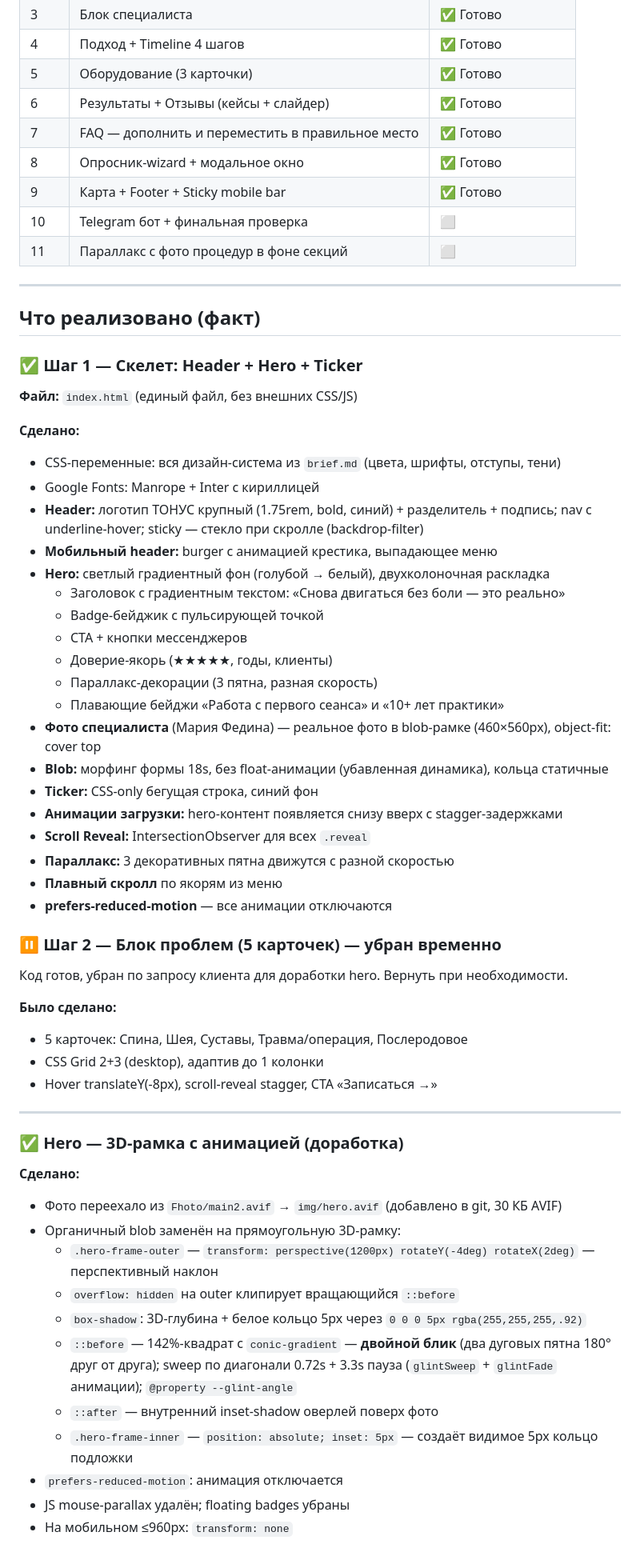
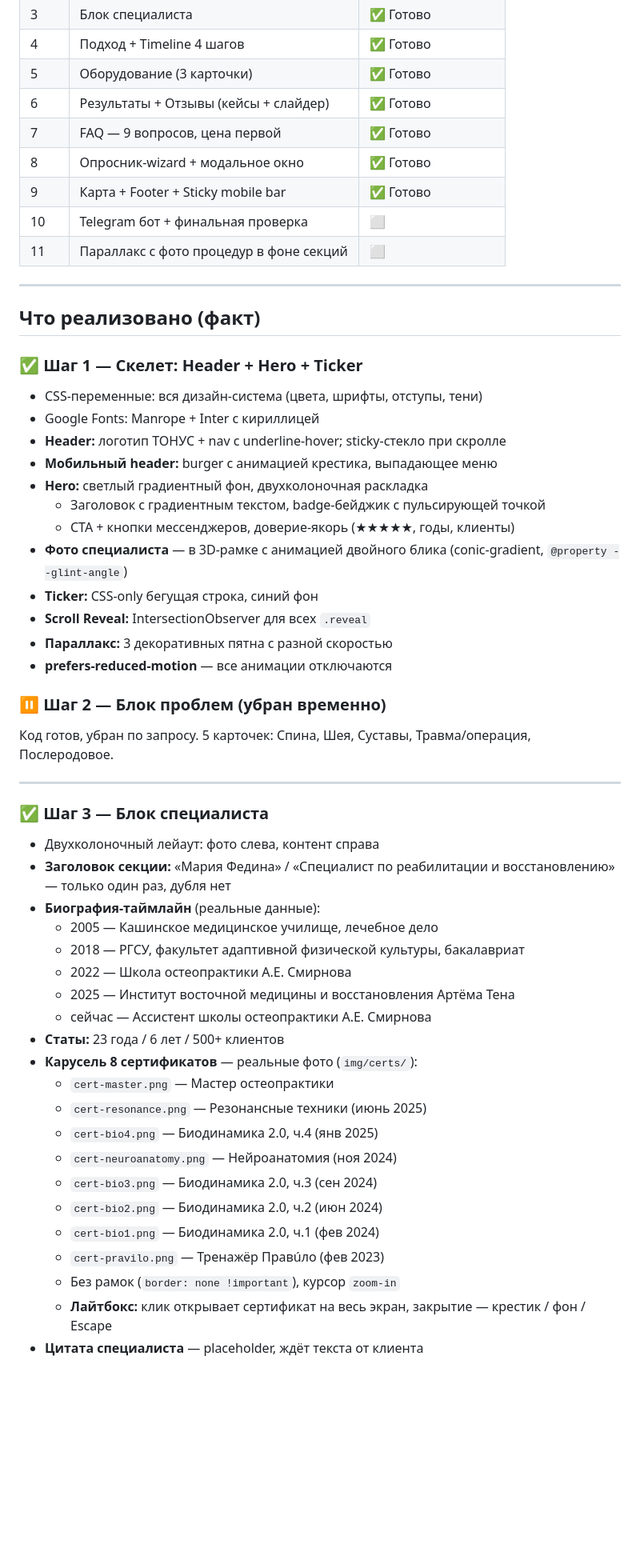
Before and after one commit to AbramovDmt/site-tonus, a Markdown page: plan.md, the part around one of its changes. Shown at 80% size. Rendered like a GitHub page; blank space fills up the shorter version.

```diff
--- a/plan.md
+++ b/plan.md
@@ -15,7 +15,7 @@
 | 4 | Подход + Timeline 4 шагов | ✅ Готово |
 | 5 | Оборудование (3 карточки) | ✅ Готово |
 | 6 | Результаты + Отзывы (кейсы + слайдер) | ✅ Готово |
-| 7 | FAQ — дополнить и переместить в правильное место | ✅ Готово |
+| 7 | FAQ — 9 вопросов, цена первой | ✅ Готово |
 | 8 | Опросник-wizard + модальное окно | ✅ Готово |
 | 9 | Карта + Footer + Sticky mobile bar | ✅ Готово |
 | 10 | Telegram бот + финальная проверка | ⬜ |
@@ -27,51 +27,46 @@
 
 ### ✅ Шаг 1 — Скелет: Header + Hero + Ticker
 
-**Файл:** `index.html` (единый файл, без внешних CSS/JS)
-
-**Сделано:**
-- CSS-переменные: вся дизайн-система из `brief.md` (цвета, шрифты, отступы, тени)
+- CSS-переменные: вся дизайн-система (цвета, шрифты, отступы, тени)
 - Google Fonts: Manrope + Inter с кириллицей
-- **Header:** логотип ТОНУС крупный (1.75rem, bold, синий) + разделитель + подпись; nav с underline-hover; sticky — стекло при скролле (backdrop-filter)
+- **Header:** логотип ТОНУС + nav с underline-hover; sticky-стекло при скролле
 - **Мобильный header:** burger с анимацией крестика, выпадающее меню
-- **Hero:** светлый градиентный фон (голубой → белый), двухколоночная раскладка
-  - Заголовок с градиентным текстом: «Снова двигаться без боли — это реально»
-  - Badge-бейджик с пульсирующей точкой
-  - CTA + кнопки мессенджеров
-  - Доверие-якорь (★★★★★, годы, клиенты)
-  - Параллакс-декорации (3 пятна, разная скорость)
-  - Плавающие бейджи «Работа с первого сеанса» и «10+ лет практики»
-- **Фото специалиста** (Мария Федина) — реальное фото в blob-рамке (460×560px), object-fit: cover top
-- **Blob:** морфинг формы 18s, без float-анимации (убавленная динамика), кольца статичные
+- **Hero:** светлый градиентный фон, двухколоночная раскладка
+  - Заголовок с градиентным текстом, badge-бейджик с пульсирующей точкой
+  - CTA + кнопки мессенджеров, доверие-якорь (★★★★★, годы, клиенты)
+- **Фото специалиста** — в 3D-рамке с анимацией двойного блика (conic-gradient, `@property --glint-angle`)
 - **Ticker:** CSS-only бегущая строка, синий фон
-- **Анимации загрузки:** hero-контент появляется снизу вверх с stagger-задержками
 - **Scroll Reveal:** IntersectionObserver для всех `.reveal`
-- **Параллакс:** 3 декоративных пятна движутся с разной скоростью
-- **Плавный скролл** по якорям из меню
+- **Параллакс:** 3 декоративных пятна с разной скоростью
 - **prefers-reduced-motion** — все анимации отключаются
 
-### ⏸ Шаг 2 — Блок проблем (5 карточек) — убран временно
+### ⏸ Шаг 2 — Блок проблем (убран временно)
 
-Код готов, убран по запросу клиента для доработки hero. Вернуть при необходимости.
-
-**Было сделано:**
-- 5 карточек: Спина, Шея, Суставы, Травма/операция, Послеродовое
-- CSS Grid 2+3 (desktop), адаптив до 1 колонки
-- Hover translateY(-8px), scroll-reveal stagger, CTA «Записаться →»
+Код готов, убран по запросу. 5 карточек: Спина, Шея, Суставы, Травма/операция, Послеродовое.
 
 ---
 
-### ✅ Hero — 3D-рамка с анимацией (доработка)
+### ✅ Шаг 3 — Блок специалиста
 
-**Сделано:**
-- Фото переехало из `Fhoto/main2.avif` → `img/hero.avif` (добавлено в git, 30 КБ AVIF)
-- Органичный blob заменён на прямоугольную 3D-рамку:
-  - `.hero-frame-outer` — `transform: perspective(1200px) rotateY(-4deg) rotateX(2deg)` — перспективный наклон
-  - `overflow: hidden` на outer клипирует вращающийся `::before`
-  - `box-shadow`: 3D-глубина + белое кольцо 5px через `0 0 0 5px rgba(255,255,255,.92)`
-  - `::before` — 142%-квадрат с `conic-gradient` — **двойной блик** (два дуговых пятна 180° друг от друга); sweep по диагонали 0.72s + 3.3s пауза (`glintSweep` + `glintFade` анимации); `@property --glint-angle`
-  - `::after` — внутренний inset-shadow оверлей поверх фото
-  - `.hero-frame-inner` — `position: absolute; inset: 5px` — создаёт видимое 5px кольцо подложки
-- `prefers-reduced-motion`: анимация отключается
-- JS mouse-parallax удалён; floating badges убраны
-- На мобильном ≤960px: `transform: none`
+- Двухколоночный лейаут: фото слева, контент справа
+- **Заголовок секции:** «Мария Федина» / «Специалист по реабилитации и восстановлению» — только один раз, дубля нет
+- **Биография-таймлайн** (реальные данные):
+  - 2005 — Кашинское медицинское училище, лечебное дело
+  - 2018 — РГСУ, факультет адаптивной физической культуры, бакалавриат
+  - 2022 — Школа остеопрактики А.Е. Смирнова
+  - 2025 — Институт восточной медицины и восстановления Артёма Тена
+  - сейчас — Ассистент школы остеопрактики А.Е. Смирнова
+- **Статы:** 23 года / 6 лет / 500+ клиентов
+- **Карусель 8 сертификатов** — реальные фото (`img/certs/`):
+  - `cert-master.png` — Мастер остеопрактики
+  - `cert-resonance.png` — Резонансные техники (июнь 2025)
+  - `cert-bio4.png` — Биодинамика 2.0, ч.4 (янв 2025)
+  - `cert-neuroanatomy.png` — Нейроанатомия (ноя 2024)
+  - `cert-bio3.png` — Биодинамика 2.0, ч.3 (сен 2024)
+  - `cert-bio2.png` — Биодинамика 2.0, ч.2 (июн 2024)
+  - `cert-bio1.png` — Биодинамика 2.0, ч.1 (фев 2024)
+  - `cert-pravilo.png` — Тренажёр Правúло (фев 2023)
+  - Без рамок (`border: none !important`), курсор `zoom-in`
+  - **Лайтбокс:** клик открывает сертификат на весь экран, закрытие — крестик / фон / Escape
+- **Цитата специалиста** — placeholder, ждёт текста от клиента
+
```
Also changed, not shown: other parts of plan.md (+61 -111 lines).
